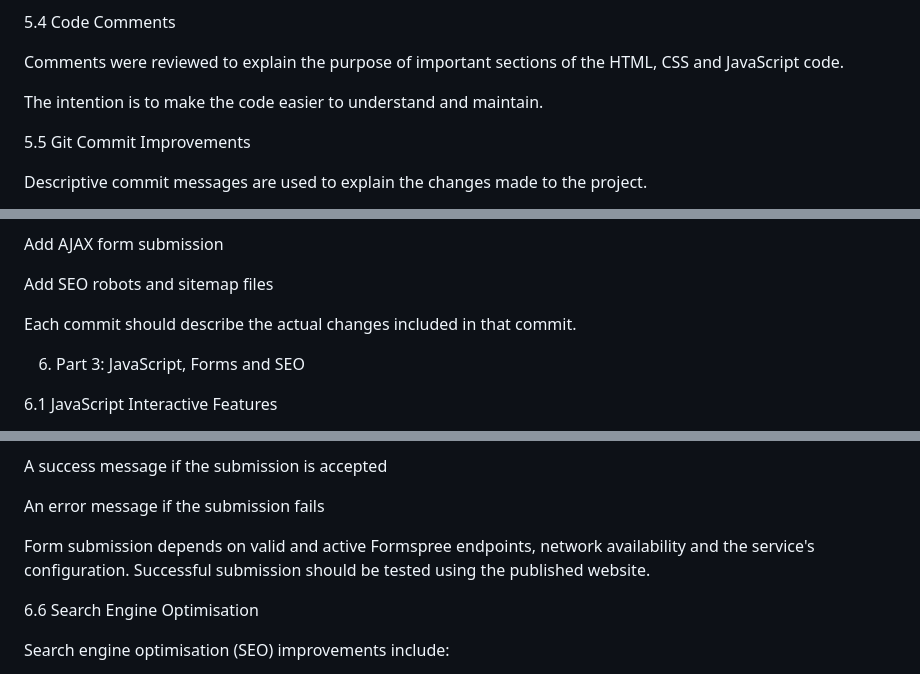
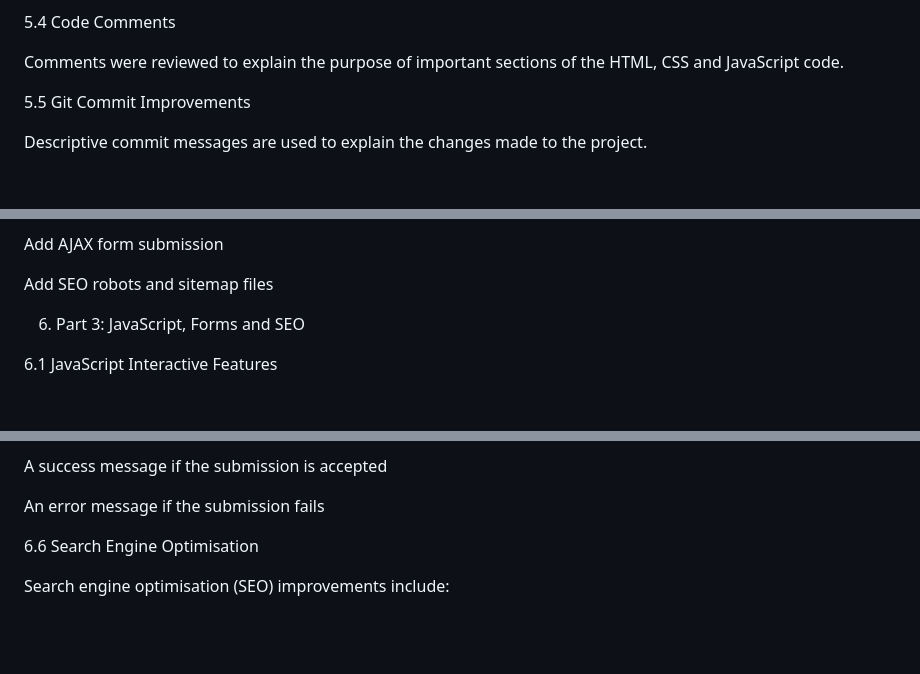
Before and after one commit to meuryangela19/Manuel_ST10497455_WEDE5020_POE1-main, a Markdown page: README.md, 3 parts joined by grey strips. GitHub-like rendering; blank space fills up the shorter version.

```diff
--- a/README.md
+++ b/README.md
@@ -321,7 +320,6 @@ The elements provide a clearer structure for the content and improve the readabi
 
 Comments were reviewed to explain the purpose of important sections of the HTML, CSS and JavaScript code.
 
-The intention is to make the code easier to understand and maintain.
 
 5.5 Git Commit Improvements
 
@@ -343,7 +341,7 @@ Add AJAX form submission
 
 Add SEO robots and sitemap files
 
-Each commit should describe the actual changes included in that commit.
+
 
 6. Part 3: JavaScript, Forms and SEO
 
@@ -419,7 +416,6 @@ A success message if the submission is accepted
 
 An error message if the submission fails
 
-Form submission depends on valid and active Formspree endpoints, network availability and the service's configuration. Successful submission should be tested using the published website.
 
 6.6 Search Engine Optimisation
 
```
Also changed, not shown: other parts of README.md (+5 -7 lines).
